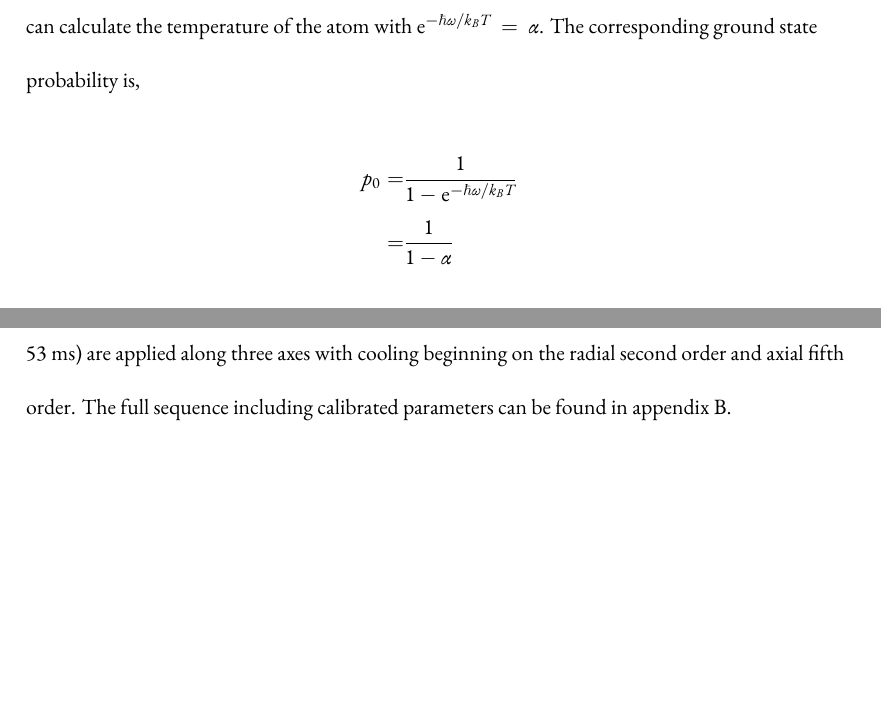
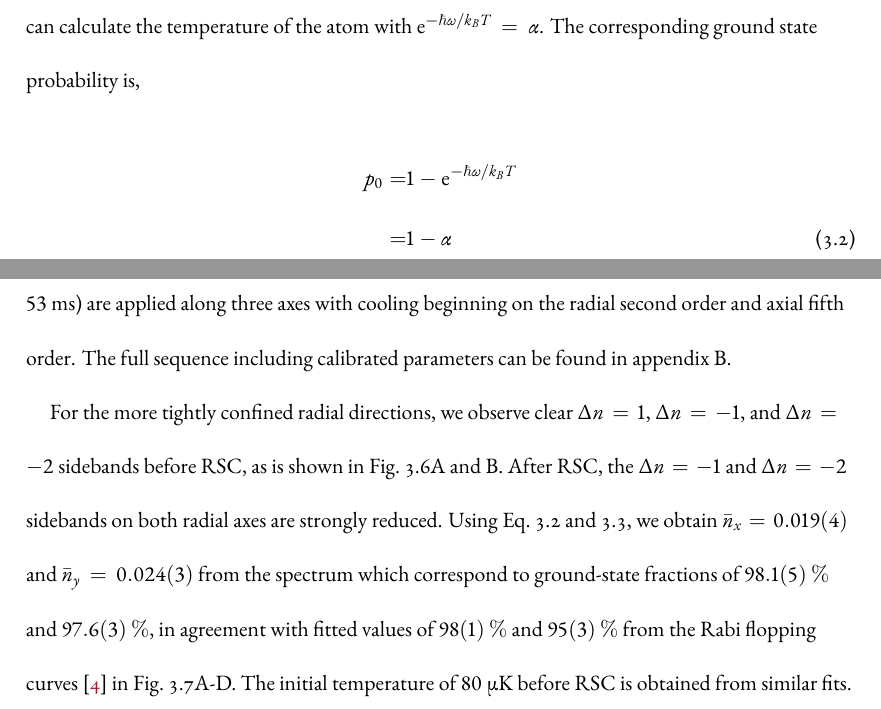
Before and after one commit to yuyichao/grad-thesis, a LaTeX thesis (dissertation.tex, which reads chapters/rsc.tex): two parts of pages 30 and 42 of 124 before the commit and two parts of pages 30 and 43 of 125 after it, joined at a grey line, cut so that both start at the same text, the shorter picture padded with empty space. Compiled offline with XeLaTeX.

Commit message:
[rsc] WIP: result, fix thermometry

```diff
--- a/chapters/rsc.tex
+++ b/chapters/rsc.tex
@@ -179,6 +179,6 @@ $\alpha\equiv h_-/h_+$, we can calculate the temperature of the atom with
 $\ue^{-\hbar\omega/k_BT}=\alpha$.
 The corresponding ground state probability is,
 \begin{align*}
-  p_0=&\frac{1}{1-\ue^{-\hbar\omega/k_BT}}\\
-  =&\frac{1}{1-\alpha}
+  p_0=&1-\ue^{-\hbar\omega/k_BT}\\
+  =&1-\alpha\numberthis{eq:rsc:thermometry:p0}
 \end{align*}
@@ -584,3 +589,15 @@ In total, $540$ cooling pulses (total duration $53~\mathrm{ms}$) are applied
 along three axes with cooling beginning on the radial second order and axial fifth order.
 The full sequence including calibrated parameters can be found in appendix \ref{appendex:rsc}.
 
+For the more tightly confined radial directions,
+we observe clear $\Delta n=1$, $\Delta n=-1$, and $\Delta n=-2$ sidebands before RSC,
+as is shown in Fig.~\ref{fig:rsc:na-spectrum}A and B.
+After RSC, the $\Delta n=-1$ and $\Delta n=-2$ sidebands
+on both radial axes are strongly reduced.
+Using Eq.~\ref{eq:rsc:thermometry:p0} and \ref{eq:rsc:thermometry:nbar},
+we obtain $\bar{n}_x=0.019(4)$ and $\bar{n}_y=0.024(3)$ from the spectrum which
+correspond to ground-state fractions of $98.1(5)~\%$ and $97.6(3)~\%$,
+in agreement with fitted values of $98(1)~\%$ and $95(3)~\%$
+from the Rabi flopping curves~\cite{meekhof_generation_1996}
+in Fig.~\ref{fig:rsc:na-rabi-flop}A-D.
+The initial temperature of $80~\mathrm{\mu K}$ before RSC is obtained from similar fits.
```
Also changed, not shown: dissertation.pdf, chapters/rsc.tex (23 more changed lines).
